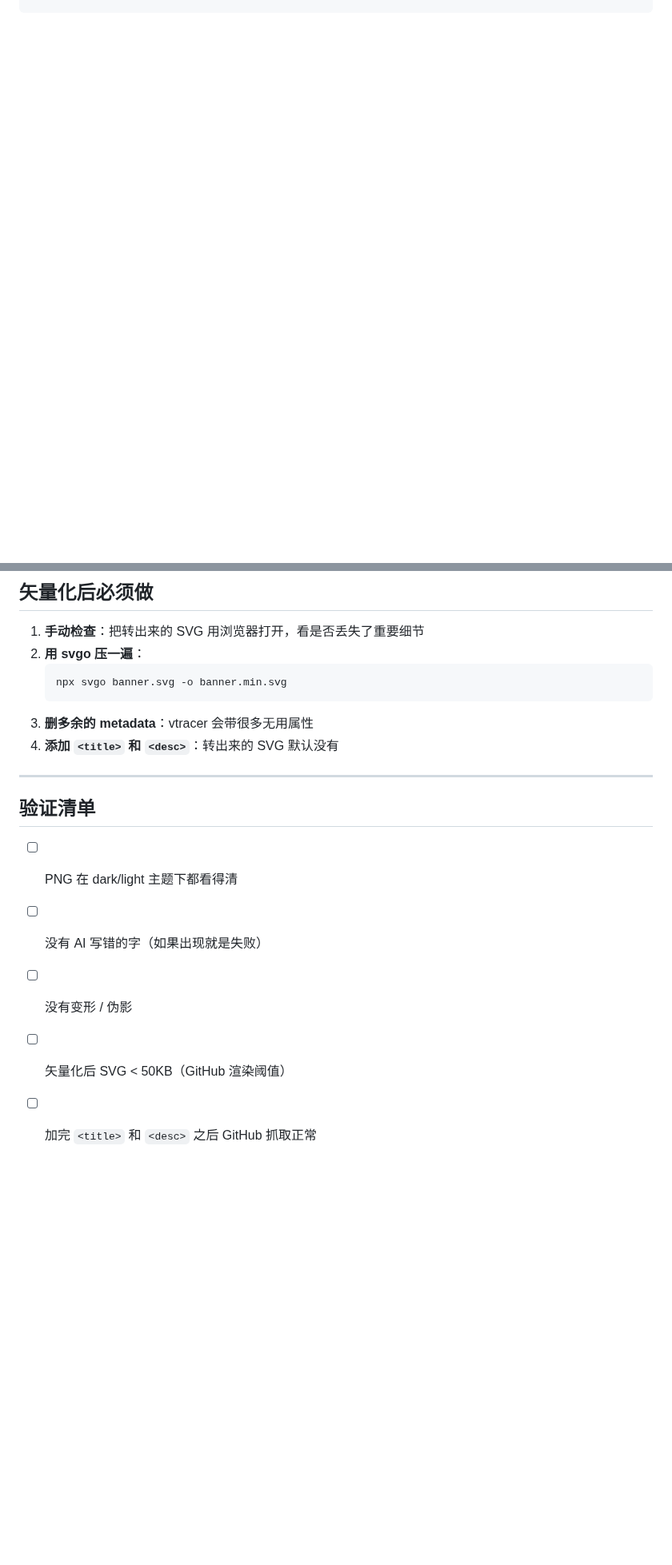
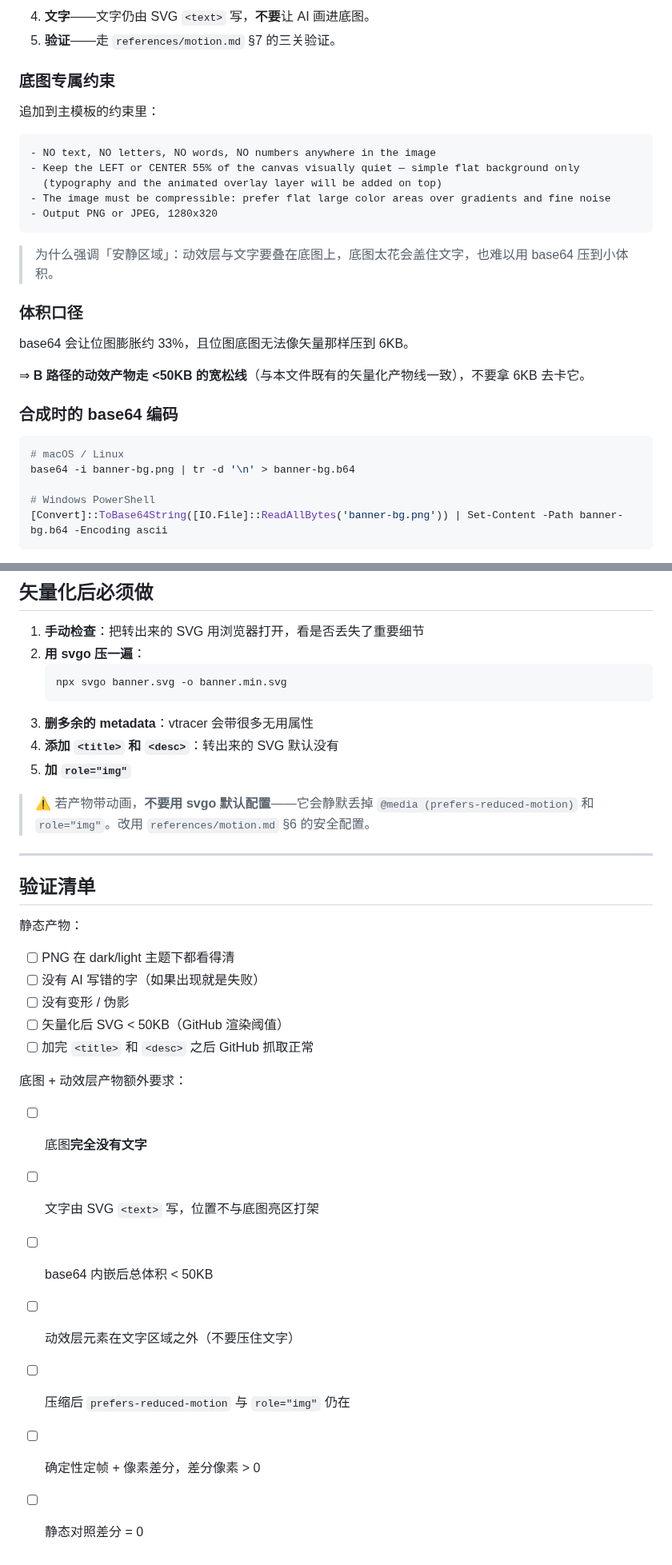
Before and after one commit to uwakeme/wake-skills, a Markdown page: readme-banner/references/prompt-image.md, 2 parts joined by grey strips. Shown at 80% size. Drawn GitHub-style; blank space fills up the shorter version.

Commit message:
feat(readme-banner): prompt-image 增加底图+动效层段，design-spec 增加动效规范

````diff
--- a/readme-banner/references/prompt-image.md
+++ b/readme-banner/references/prompt-image.md
@@ -40,0 +67,33 @@ Output: PNG, 1280x320, no watermark
+4. **文字**——文字仍由 SVG `<text>` 写，**不要**让 AI 画进底图。
+5. **验证**——走 `references/motion.md` §7 的三关验证。
+
+### 底图专属约束
+
+追加到主模板的约束里：
+
+```text
+- NO text, NO letters, NO words, NO numbers anywhere in the image
+- Keep the LEFT or CENTER 55% of the canvas visually quiet — simple flat background only
+  (typography and the animated overlay layer will be added on top)
+- The image must be compressible: prefer flat large color areas over gradients and fine noise
+- Output PNG or JPEG, 1280x320
+```
+
+> 为什么强调「安静区域」：动效层与文字要叠在底图上，底图太花会盖住文字，也难以用 base64 压到小体积。
+
+### 体积口径
+
+base64 会让位图膨胀约 33%，且位图底图无法像矢量那样压到 6KB。
+
+⇒ **B 路径的动效产物走 <50KB 的宽松线**（与本文件既有的矢量化产物线一致），不要拿 6KB 去卡它。
+
+### 合成时的 base64 编码
+
+```bash
+# macOS / Linux
+base64 -i banner-bg.png | tr -d '\n' > banner-bg.b64
+
+# Windows PowerShell
+[Convert]::ToBase64String([IO.File]::ReadAllBytes('banner-bg.png')) | Set-Content -Path banner-bg.b64 -Encoding ascii
+```
+
@@ -151,13 +211,28 @@ vtracer --input banner.png --output banner.svg \
    ```
 3. **删多余的 metadata**：vtracer 会带很多无用属性
 4. **添加 `<title>` 和 `<desc>`**：转出来的 SVG 默认没有
+5. **加 `role="img"`**
+
+> ⚠️ 若产物带动画，**不要用 svgo 默认配置**——它会静默丢掉 `@media (prefers-reduced-motion)` 和 `role="img"`。改用 `references/motion.md` §6 的安全配置。
 
 ---
 
 ## 验证清单
+
+静态产物：
 
 - [ ] PNG 在 dark/light 主题下都看得清
 - [ ] 没有 AI 写错的字（如果出现就是失败）
 - [ ] 没有变形 / 伪影
 - [ ] 矢量化后 SVG < 50KB（GitHub 渲染阈值）
 - [ ] 加完 `<title>` 和 `<desc>` 之后 GitHub 抓取正常
+
+底图 + 动效层产物额外要求：
+
+- [ ] 底图**完全没有文字**
+- [ ] 文字由 SVG `<text>` 写，位置不与底图亮区打架
+- [ ] base64 内嵌后总体积 < 50KB
+- [ ] 动效层元素在文字区域之外（不要压住文字）
+- [ ] 压缩后 `prefers-reduced-motion` 与 `role="img"` 仍在
+- [ ] 确定性定帧 + 像素差分，差分像素 > 0
+- [ ] 静态对照差分 = 0
````
Also changed, not shown: other parts of readme-banner/references/prompt-image.md (+27 -0 lines), readme-banner/references/design-spec.md (+46 -1 lines).
